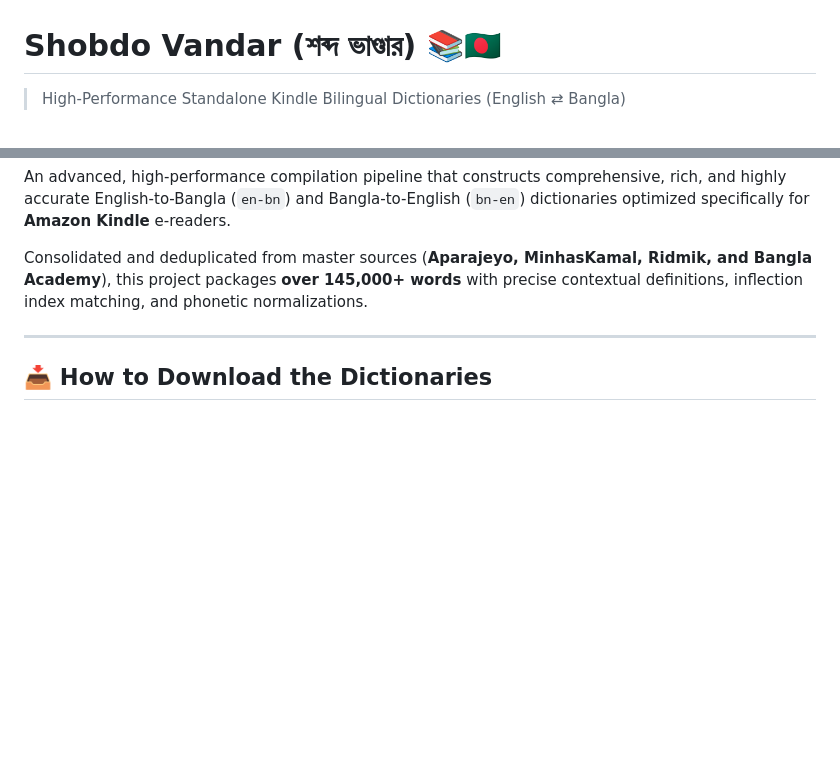
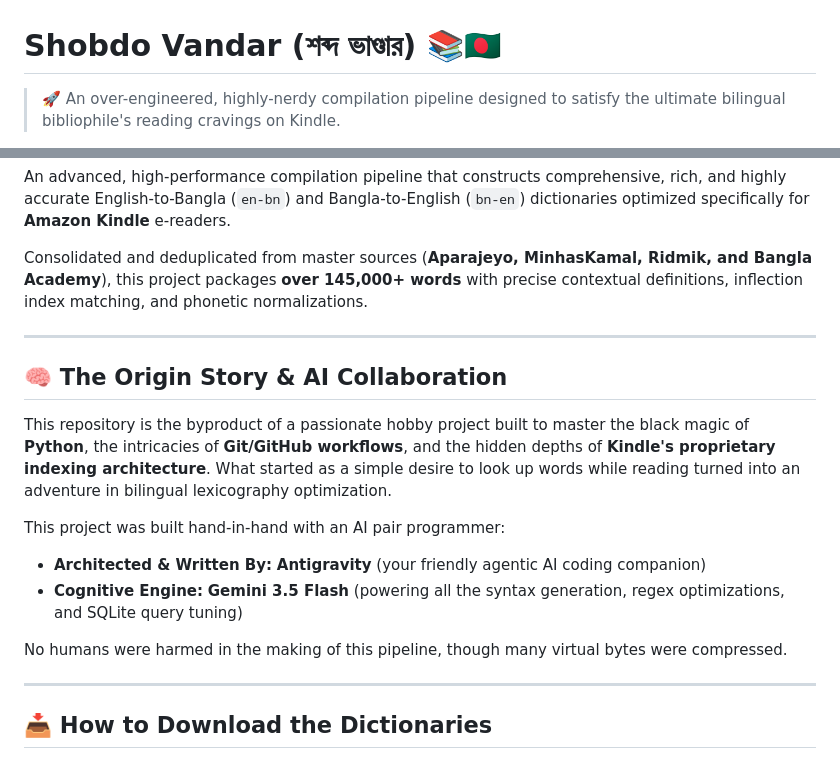
Before and after one commit to tahmidxp96/Shobdo-Vandar, a Markdown page: README.md, 2 parts joined by grey strips. Drawn GitHub-style; blank space fills up the shorter version.

Commit message:
docs: update README with origin story, AI collaboration & nerdy details

```diff
--- a/README.md
+++ b/README.md
@@ -1,5 +1,5 @@
 # Shobdo Vandar (শব্দ ভাণ্ডার) 📚🇧🇩
-> High-Performance Standalone Kindle Bilingual Dictionaries (English ⇄ Bangla)
+> 🚀 An over-engineered, highly-nerdy compilation pipeline designed to satisfy the ultimate bilingual bibliophile's reading cravings on Kindle.
 
 [![GitHub Release](https://img.shields.io/github/v/release/tahmidxp96/Shobdo_Vandar?color=vibrant&style=for-the-badge)](https://github.com/tahmidxp96/Shobdo_Vandar/releases)
 [![Python Version](https://img.shields.io/badge/python-3.8+-blue.svg?style=for-the-badge)](https://www.python.org/)
@@ -8,6 +10,18 @@
 An advanced, high-performance compilation pipeline that constructs comprehensive, rich, and highly accurate English-to-Bangla (`en-bn`) and Bangla-to-English (`bn-en`) dictionaries optimized specifically for **Amazon Kindle** e-readers.
 
 Consolidated and deduplicated from master sources (**Aparajeyo, MinhasKamal, Ridmik, and Bangla Academy**), this project packages **over 145,000+ words** with precise contextual definitions, inflection index matching, and phonetic normalizations.
+
+---
+
+## 🧠 The Origin Story & AI Collaboration
+
+This repository is the byproduct of a passionate hobby project built to master the black magic of **Python**, the intricacies of **Git/GitHub workflows**, and the hidden depths of **Kindle's proprietary indexing architecture**. What started as a simple desire to look up words while reading turned into an adventure in bilingual lexicography optimization.
+
+This project was built hand-in-hand with an AI pair programmer:
+*   **Architected & Written By:** **Antigravity** (your friendly agentic AI coding companion)
+*   **Cognitive Engine:** **Gemini 3.5 Flash** (powering all the syntax generation, regex optimizations, and SQLite query tuning)
+
+No humans were harmed in the making of this pipeline, though many virtual bytes were compressed.
 
 ---
 
```
Also changed, not shown: other parts of README.md (+2 -0 lines).
